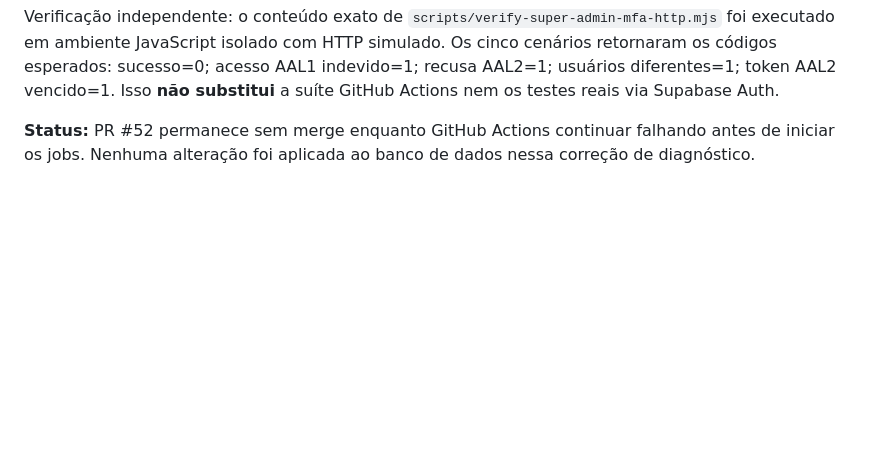
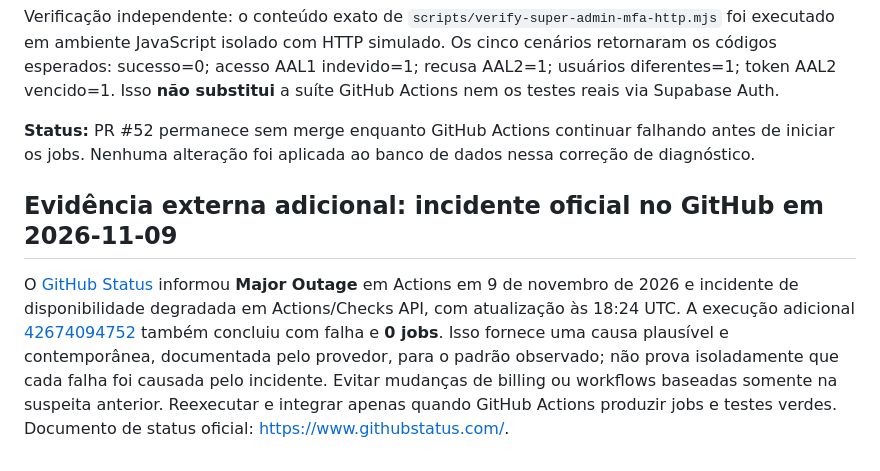
Before and after one commit to equipezero-web/Sistema-L-A-, a Markdown page: docs/saas-super-admin-mfa-http-2026-11-09.md, the part around the change. Drawn GitHub-style; blank space fills up the shorter version.

Commit message:
Registrar incidente oficial do GitHub Actions como causa provável de runs sem jobs

```diff
--- a/docs/saas-super-admin-mfa-http-2026-11-09.md
+++ b/docs/saas-super-admin-mfa-http-2026-11-09.md
@@ -48,3 +48,8 @@ Isso aponta para um problema de inicialização/planejamento de workflow ou rest
 Verificação independente: o conteúdo exato de `scripts/verify-super-admin-mfa-http.mjs` foi executado em ambiente JavaScript isolado com HTTP simulado. Os cinco cenários retornaram os códigos esperados: sucesso=0; acesso AAL1 indevido=1; recusa AAL2=1; usuários diferentes=1; token AAL2 vencido=1. Isso **não substitui** a suíte GitHub Actions nem os testes reais via Supabase Auth.
 
 **Status:** PR #52 permanece sem merge enquanto GitHub Actions continuar falhando antes de iniciar os jobs. Nenhuma alteração foi aplicada ao banco de dados nessa correção de diagnóstico.
+
+
+## Evidência externa adicional: incidente oficial no GitHub em 2026-11-09
+
+O [GitHub Status](https://www.githubstatus.com/) informou **Major Outage** em Actions em 9 de novembro de 2026 e incidente de disponibilidade degradada em Actions/Checks API, com atualização às 18:24 UTC. A execução adicional [42674094752](https://github.com/equipezero-web/Sistema-L-A-/actions/runs/42674094752) também concluiu com falha e **0 jobs**. Isso fornece uma causa plausível e contemporânea, documentada pelo provedor, para o padrão observado; não prova isoladamente que cada falha foi causada pelo incidente. Evitar mudanças de billing ou workflows baseadas somente na suspeita anterior. Reexecutar e integrar apenas quando GitHub Actions produzir jobs e testes verdes. Documento de status oficial: https://www.githubstatus.com/.
```
